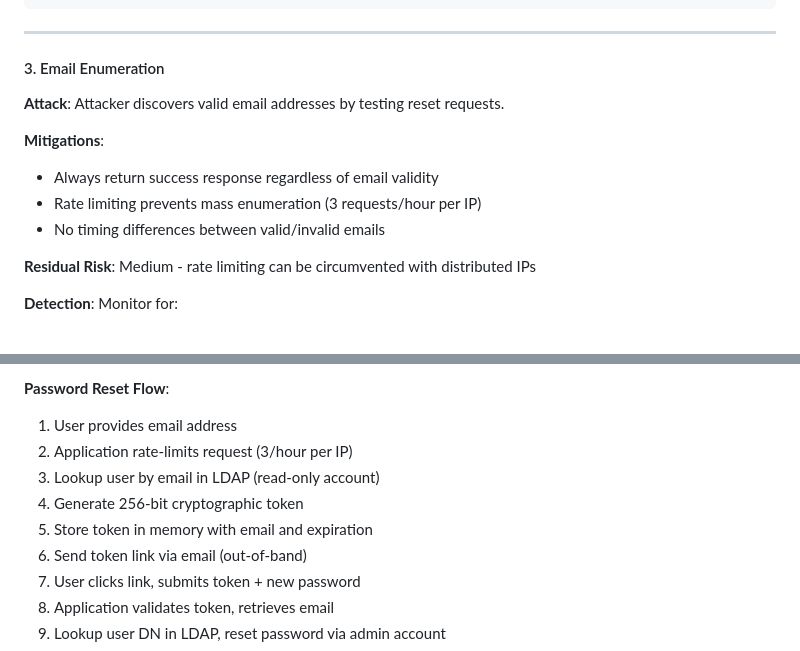
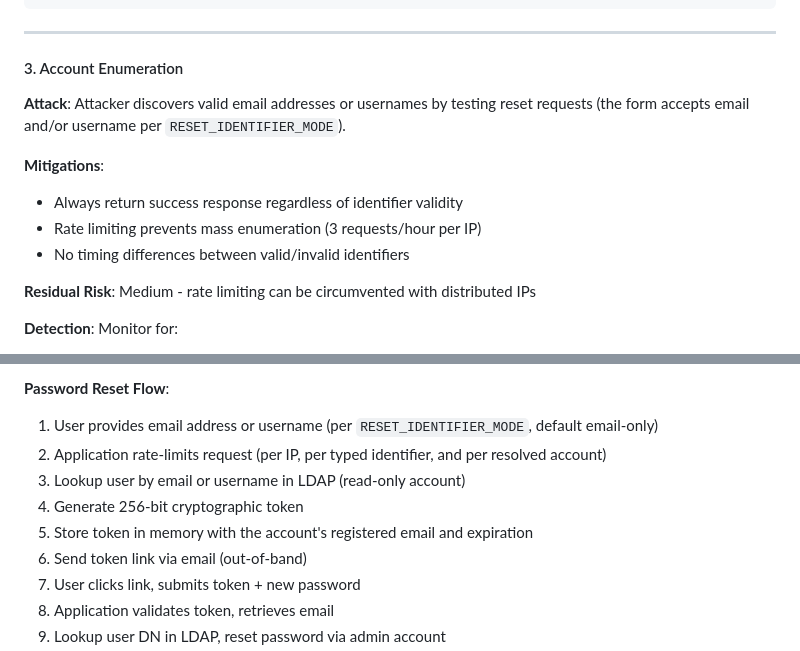
Before and after one commit to netresearch/ldap-selfservice-password-changer, a Markdown page: docs/security.md, 2 parts joined by grey strips. GitHub-like rendering.

```diff
--- a/docs/security.md
+++ b/docs/security.md
@@ -95,15 +95,15 @@ Time to guess: 2^256 / 1000 ≈ 10^73 years
 
 ---
 
-#### 3. Email Enumeration
+#### 3. Account Enumeration
 
-**Attack**: Attacker discovers valid email addresses by testing reset requests.
+**Attack**: Attacker discovers valid email addresses or usernames by testing reset requests (the form accepts email and/or username per `RESET_IDENTIFIER_MODE`).
 
 **Mitigations**:
 
-- Always return success response regardless of email validity
+- Always return success response regardless of identifier validity
 - Rate limiting prevents mass enumeration (3 requests/hour per IP)
-- No timing differences between valid/invalid emails
+- No timing differences between valid/invalid identifiers
 
 **Residual Risk**: Medium - rate limiting can be circumvented with distributed IPs
 
@@ -252,11 +252,11 @@ Result: Library escapes parentheses, preventing injection
 
 **Password Reset Flow**:
 
-1. User provides email address
-2. Application rate-limits request (3/hour per IP)
-3. Lookup user by email in LDAP (read-only account)
+1. User provides email address or username (per `RESET_IDENTIFIER_MODE`, default email-only)
+2. Application rate-limits request (per IP, per typed identifier, and per resolved account)
+3. Lookup user by email or username in LDAP (read-only account)
 4. Generate 256-bit cryptographic token
-5. Store token in memory with email and expiration
+5. Store token in memory with the account's registered email and expiration
 6. Send token link via email (out-of-band)
 7. User clicks link, submits token + new password
 8. Application validates token, retrieves email
```
Also changed, not shown: README.md (+3 -2 lines), docs/deployment.md (+6 -0 lines).
